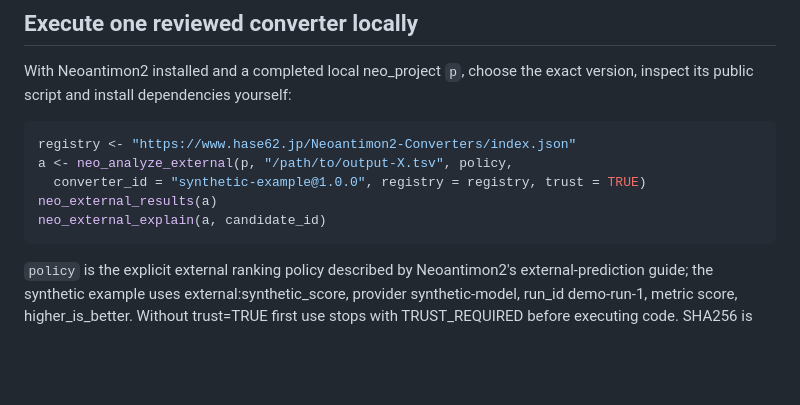
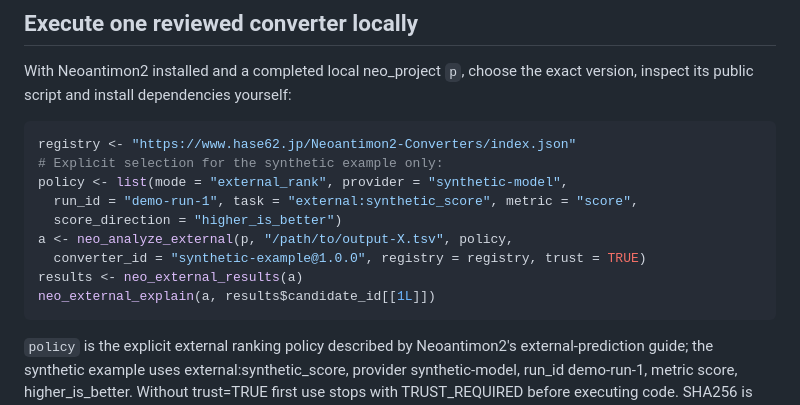
Before and after one commit to hase62/Neoantimon2-Converters, a Markdown page: README.md, the part around the change. Rendered like a GitHub page; blank space fills up the shorter version.

Commit message:
Document complete synthetic ranking policy for public registry users

````diff
--- a/README.md
+++ b/README.md
@@ -220,10 +220,14 @@ exact version, inspect its public script and install dependencies yourself:
 
 ```r
 registry <- "https://www.hase62.jp/Neoantimon2-Converters/index.json"
+# Explicit selection for the synthetic example only:
+policy <- list(mode = "external_rank", provider = "synthetic-model",
+  run_id = "demo-run-1", task = "external:synthetic_score", metric = "score",
+  score_direction = "higher_is_better")
 a <- neo_analyze_external(p, "/path/to/output-X.tsv", policy,
   converter_id = "synthetic-example@1.0.0", registry = registry, trust = TRUE)
-neo_external_results(a)
-neo_external_explain(a, candidate_id)
+results <- neo_external_results(a)
+neo_external_explain(a, results$candidate_id[[1L]])
 ```
 
 `policy` is the explicit external ranking policy described by Neoantimon2's
````
